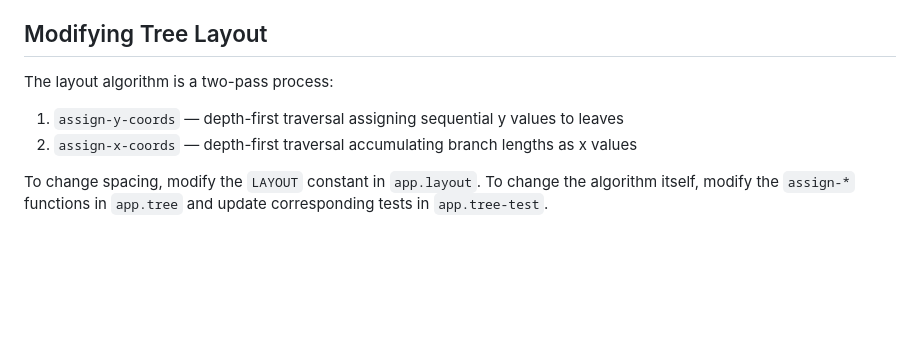
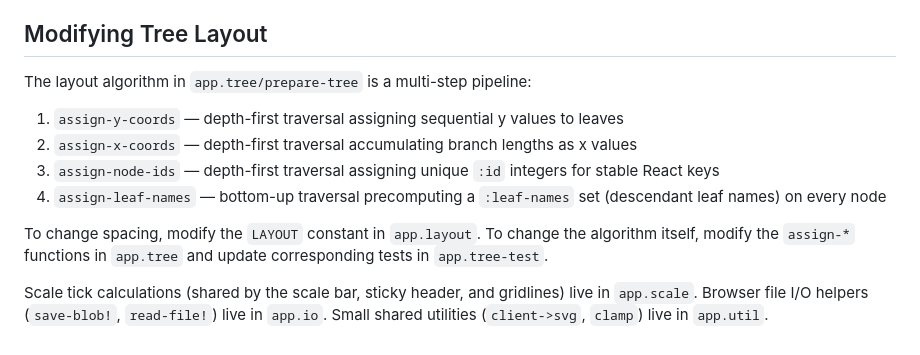
Before and after one commit to dfornika/phylo, a Markdown page: doc/02-development.md, the part around the change. Rendered like a GitHub page; blank space fills up the shorter version.

```diff
--- a/doc/02-development.md
+++ b/doc/02-development.md
@@ -116,9 +116,13 @@ TSX sources live in `src/tsx/components/` and compile to `src/gen/components/` (
 
 ## Modifying Tree Layout
 
-The layout algorithm is a two-pass process:
+The layout algorithm in `app.tree/prepare-tree` is a multi-step pipeline:
 
 1. `assign-y-coords` — depth-first traversal assigning sequential y values to leaves
 2. `assign-x-coords` — depth-first traversal accumulating branch lengths as x values
+3. `assign-node-ids` — depth-first traversal assigning unique `:id` integers for stable React keys
+4. `assign-leaf-names` — bottom-up traversal precomputing a `:leaf-names` set (descendant leaf names) on every node
 
 To change spacing, modify the `LAYOUT` constant in `app.layout`. To change the algorithm itself, modify the `assign-*` functions in `app.tree` and update corresponding tests in `app.tree-test`.
+
+Scale tick calculations (shared by the scale bar, sticky header, and gridlines) live in `app.scale`. Browser file I/O helpers (`save-blob!`, `read-file!`) live in `app.io`. Small shared utilities (`client->svg`, `clamp`) live in `app.util`.
```
Also changed, not shown: doc/01-architecture.md (+14 -5 lines).
